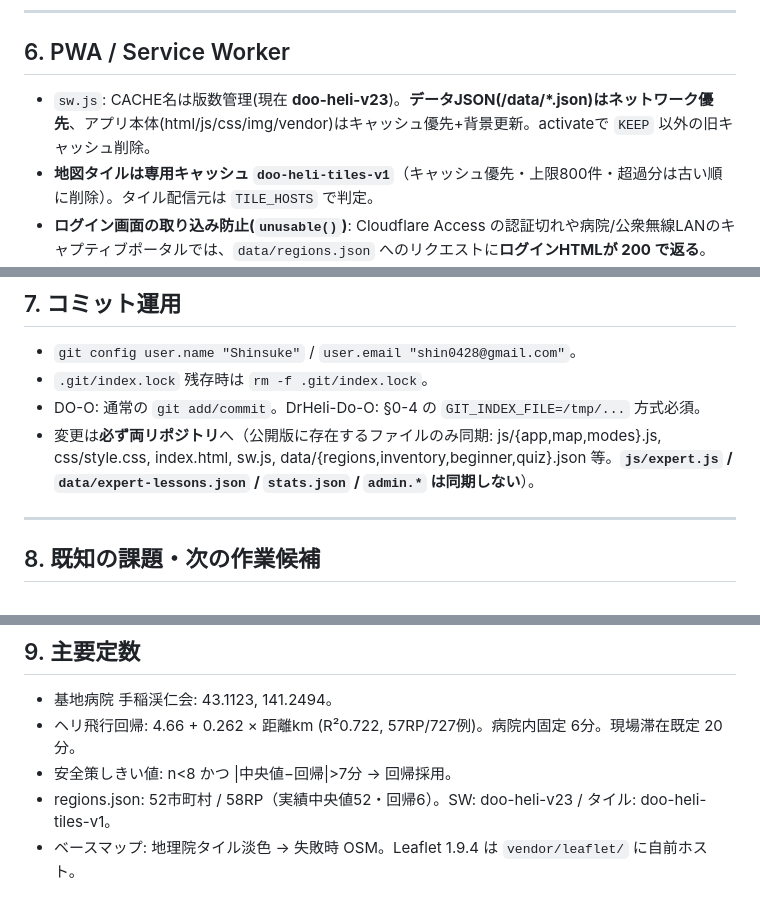
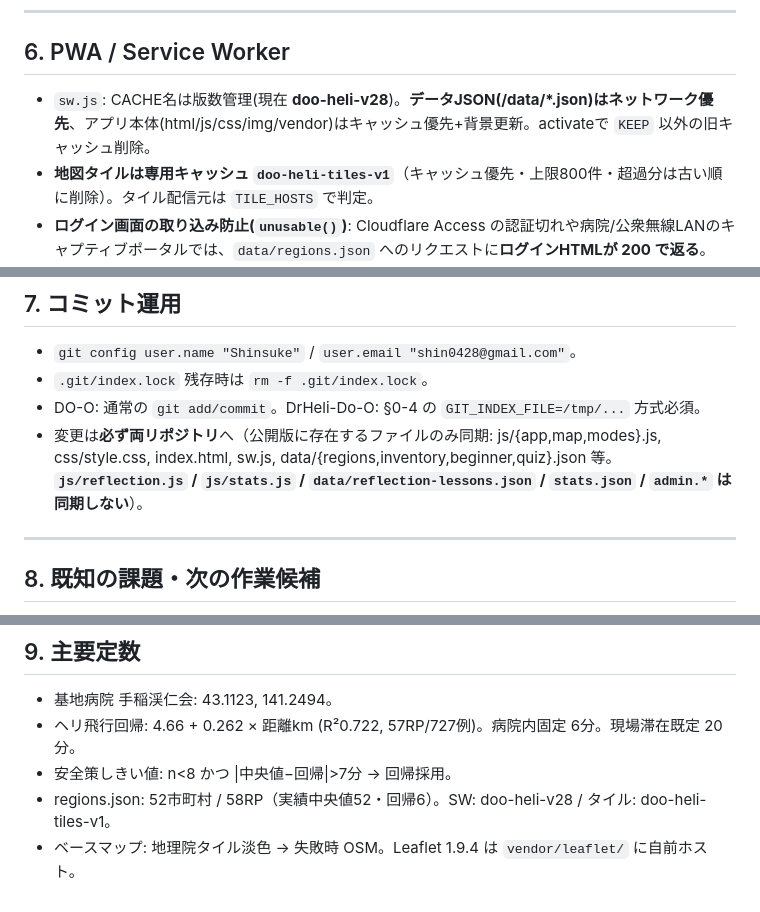
Before and after one commit to TeineKeijinkaiER/DrHeli-Do-O, a Markdown page: HANDOFF.md, 3 parts joined by grey strips. Drawn GitHub-style.

```diff
--- a/HANDOFF.md
+++ b/HANDOFF.md
@@ -185,7 +199,7 @@ knowledge/lessons/*.md を編集
 ---
 
 ## 6. PWA / Service Worker
-- `sw.js`: CACHE名は版数管理(現在 **doo-heli-v23**)。**データJSON(/data/*.json)はネットワーク優先**、アプリ本体(html/js/css/img/vendor)はキャッシュ優先+背景更新。activateで `KEEP` 以外の旧キャッシュ削除。
+- `sw.js`: CACHE名は版数管理(現在 **doo-heli-v28**)。**データJSON(/data/*.json)はネットワーク優先**、アプリ本体(html/js/css/img/vendor)はキャッシュ優先+背景更新。activateで `KEEP` 以外の旧キャッシュ削除。
 - **地図タイルは専用キャッシュ `doo-heli-tiles-v1`**（キャッシュ優先・上限800件・超過分は古い順に削除）。タイル配信元は `TILE_HOSTS` で判定。
 - **ログイン画面の取り込み防止(`unusable()`)**: Cloudflare Access の認証切れや病院/公衆無線LANのキャプティブポータルでは、`data/regions.json` へのリクエストに**ログインHTMLが 200 で返る**。`res.ok` だけで判定すると JSON の代わりに HTML をキャッシュしてアプリが壊れるため、`res.redirected`・Content-Type・**`x-auth-required` ヘッダ**も検査してからキャッシュする。**この判定を外さないこと。** `x-auth-required` は `functions/_middleware.js` が未認証応答に必ず付ける目印。
 - **画面遷移(`req.mode==='navigate'`)はネット優先**。認証切れ時にログイン画面へ到達できるようにするため。ただしキャッシュがあれば 2.5秒で打ち切ってキャッシュを返す(電波が弱い現場対策)。
@@ -198,7 +212,7 @@ knowledge/lessons/*.md を編集
 - `git config user.name "Shinsuke"` / `user.email "shin0428@gmail.com"`。
 - `.git/index.lock` 残存時は `rm -f .git/index.lock`。
 - DO-O: 通常の `git add/commit`。DrHeli-Do-O: §0-4 の `GIT_INDEX_FILE=/tmp/...` 方式必須。
-- 変更は**必ず両リポジトリ**へ（公開版に存在するファイルのみ同期: js/{app,map,modes}.js, css/style.css, index.html, sw.js, data/{regions,inventory,beginner,quiz}.json 等。**`js/expert.js` / `data/expert-lessons.json` / `stats.json` / `admin.*` は同期しない**）。
+- 変更は**必ず両リポジトリ**へ（公開版に存在するファイルのみ同期: js/{app,map,modes}.js, css/style.css, index.html, sw.js, data/{regions,inventory,beginner,quiz}.json 等。**`js/reflection.js` / `js/stats.js` / `data/reflection-lessons.json` / `stats.json` / `admin.*` は同期しない**）。
 
 ---
 
@@ -229,5 +247,5 @@ knowledge/lessons/*.md を編集
 - 基地病院 手稲渓仁会: 43.1123, 141.2494。
 - ヘリ飛行回帰: 4.66 + 0.262 × 距離km (R²0.722, 57RP/727例)。病院内固定 6分。現場滞在既定 20分。
 - 安全策しきい値: n<8 かつ |中央値−回帰|>7分 → 回帰採用。
-- regions.json: 52市町村 / 58RP（実績中央値52・回帰6）。SW: doo-heli-v23 / タイル: doo-heli-tiles-v1。
+- regions.json: 52市町村 / 58RP（実績中央値52・回帰6）。SW: doo-heli-v28 / タイル: doo-heli-tiles-v1。
 - ベースマップ: 地理院タイル淡色 → 失敗時 OSM。Leaflet 1.9.4 は `vendor/leaflet/` に自前ホスト。
```
Also changed, not shown: other parts of HANDOFF.md (+35 -17 lines).
